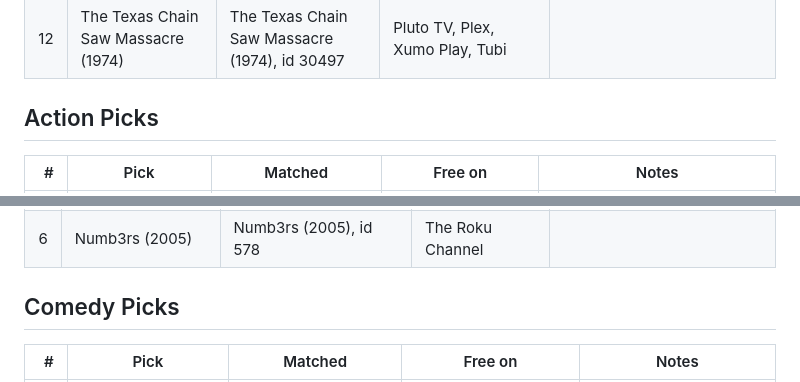
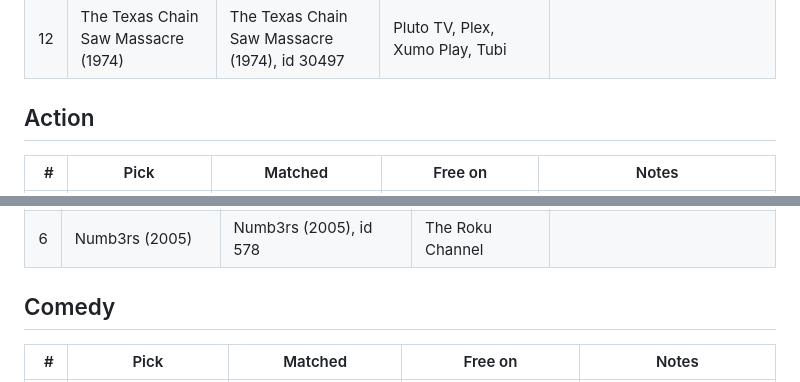
Before and after one commit to stljammie/msuggestions, a Markdown page: reports/picks-check.md, 2 parts joined by grey strips. Rendered like a GitHub page.

Commit message:
Picks check report

```diff
--- a/reports/picks-check.md
+++ b/reports/picks-check.md
@@ -46,7 +46,7 @@ Checked 2026-10-12. Main services only (no library card or login).
 | 11 | Heretic (2024) | Heretic (2024), id 1138194 | The Roku Channel, Fandango at Home, Plex, Xumo Play, Tubi | Other version: Heretic (1931, id 438832), not free<br>Other version: Heretic (2021, id 1062413) free on The Roku Channel, Fandango at Home, Plex, Tubi<br>Other version: Heretic (2012, id 140056) free on Fandango at Home, Plex, Tubi<br>Other version: Heretic (, id 1364871), not free |
 | 12 | The Texas Chain Saw Massacre (1974) | The Texas Chain Saw Massacre (1974), id 30497 | Pluto TV, Plex, Xumo Play, Tubi |  |
 
-## Action Picks
+## Action
 
 | # | Pick | Matched | Free on | Notes |
 |---:|---|---|---|---|
@@ -74,7 +74,7 @@ Checked 2026-10-12. Main services only (no library card or login).
 | 5 | The Beast (2009) | The Beast (2009), id 16386 | The Roku Channel, Tubi | **No English title logo**<br>Other version: The Beast (1996, id 49365), not free<br>Other version: The Beast (2001, id 8698), not free |
 | 6 | Numb3rs (2005) | Numb3rs (2005), id 578 | The Roku Channel |  |
 
-## Comedy Picks
+## Comedy
 
 | # | Pick | Matched | Free on | Notes |
 |---:|---|---|---|---|
```
Also changed, not shown: other parts of reports/picks-check.md (+1 -1 lines).
